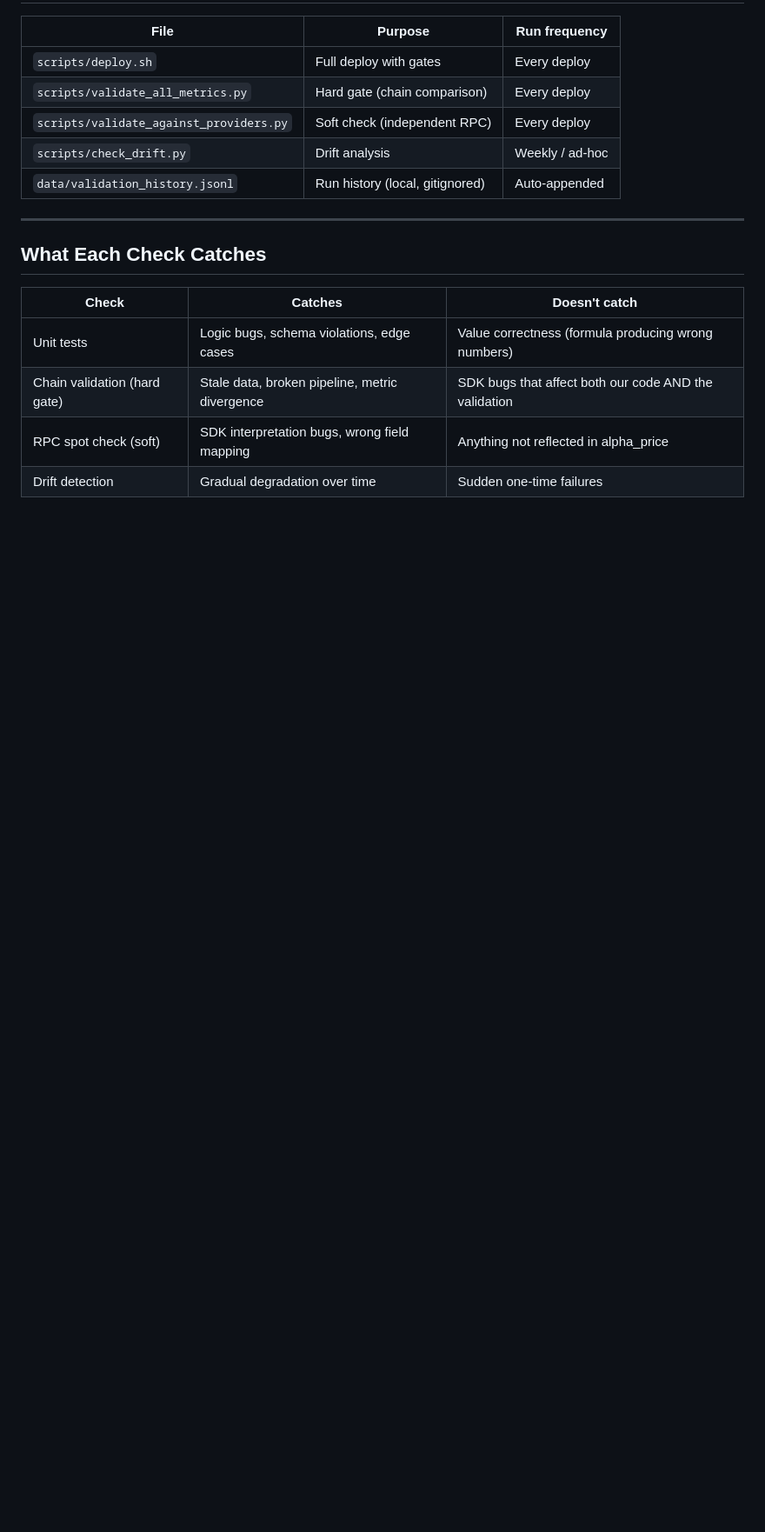
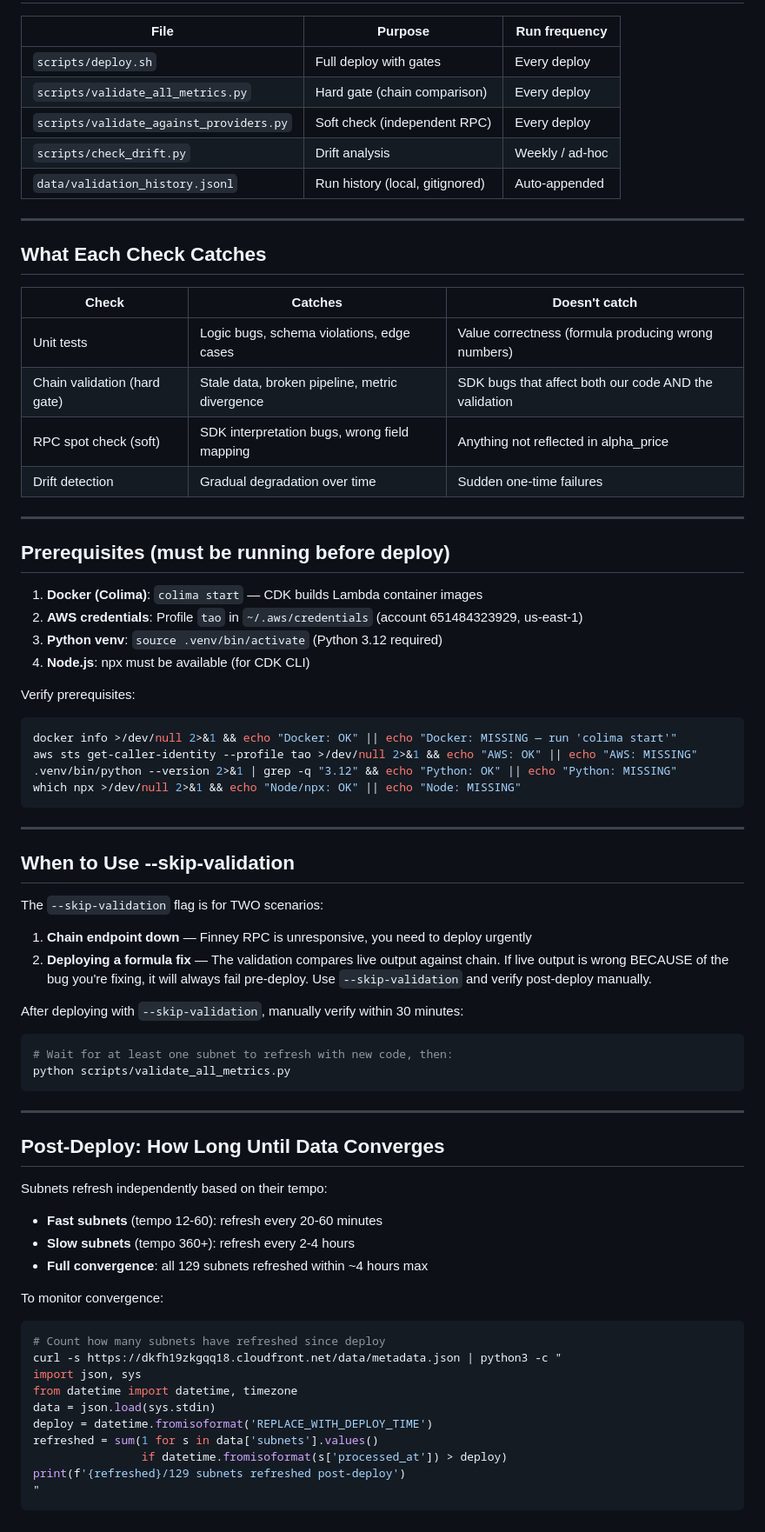
Before and after one commit to yzumbado/tao-mining-intelligence, a Markdown page: kb/runbook-validation-deploy.md, the part around the change. Shown at 87% size. Rendered like a GitHub page; blank space fills up the shorter version.

````diff
--- a/kb/runbook-validation-deploy.md
+++ b/kb/runbook-validation-deploy.md
@@ -117,3 +117,58 @@ Run this weekly or before a deploy if you suspect data quality issues.
 | Chain validation (hard gate) | Stale data, broken pipeline, metric divergence | SDK bugs that affect both our code AND the validation |
 | RPC spot check (soft) | SDK interpretation bugs, wrong field mapping | Anything not reflected in alpha_price |
 | Drift detection | Gradual degradation over time | Sudden one-time failures |
+
+---
+
+## Prerequisites (must be running before deploy)
+
+1. **Docker (Colima)**: `colima start` — CDK builds Lambda container images
+2. **AWS credentials**: Profile `tao` in `~/.aws/credentials` (account 651484323929, us-east-1)
+3. **Python venv**: `source .venv/bin/activate` (Python 3.12 required)
+4. **Node.js**: npx must be available (for CDK CLI)
+
+Verify prerequisites:
+```bash
+docker info >/dev/null 2>&1 && echo "Docker: OK" || echo "Docker: MISSING — run 'colima start'"
+aws sts get-caller-identity --profile tao >/dev/null 2>&1 && echo "AWS: OK" || echo "AWS: MISSING"
+.venv/bin/python --version 2>&1 | grep -q "3.12" && echo "Python: OK" || echo "Python: MISSING"
+which npx >/dev/null 2>&1 && echo "Node/npx: OK" || echo "Node: MISSING"
+```
+
+---
+
+## When to Use --skip-validation
+
+The `--skip-validation` flag is for TWO scenarios:
+
+1. **Chain endpoint down** — Finney RPC is unresponsive, you need to deploy urgently
+2. **Deploying a formula fix** — The validation compares live output against chain. If live output is wrong BECAUSE of the bug you're fixing, it will always fail pre-deploy. Use `--skip-validation` and verify post-deploy manually.
+
+After deploying with `--skip-validation`, manually verify within 30 minutes:
+```bash
+# Wait for at least one subnet to refresh with new code, then:
+python scripts/validate_all_metrics.py
+```
+
+---
+
+## Post-Deploy: How Long Until Data Converges
+
+Subnets refresh independently based on their tempo:
+- **Fast subnets** (tempo 12-60): refresh every 20-60 minutes
+- **Slow subnets** (tempo 360+): refresh every 2-4 hours
+- **Full convergence**: all 129 subnets refreshed within ~4 hours max
+
+To monitor convergence:
+```bash
+# Count how many subnets have refreshed since deploy
+curl -s https://dkfh19zkgqq18.cloudfront.net/data/metadata.json | python3 -c "
+import json, sys
+from datetime import datetime, timezone
+data = json.load(sys.stdin)
+deploy = datetime.fromisoformat('REPLACE_WITH_DEPLOY_TIME')
+refreshed = sum(1 for s in data['subnets'].values()
+                if datetime.fromisoformat(s['processed_at']) > deploy)
+print(f'{refreshed}/129 subnets refreshed post-deploy')
+"
+```
````
Also changed, not shown: .kiro/steering/coding-standards.md (+8 -0 lines), .kiro/steering/handoff.md (+29 -35 lines).
